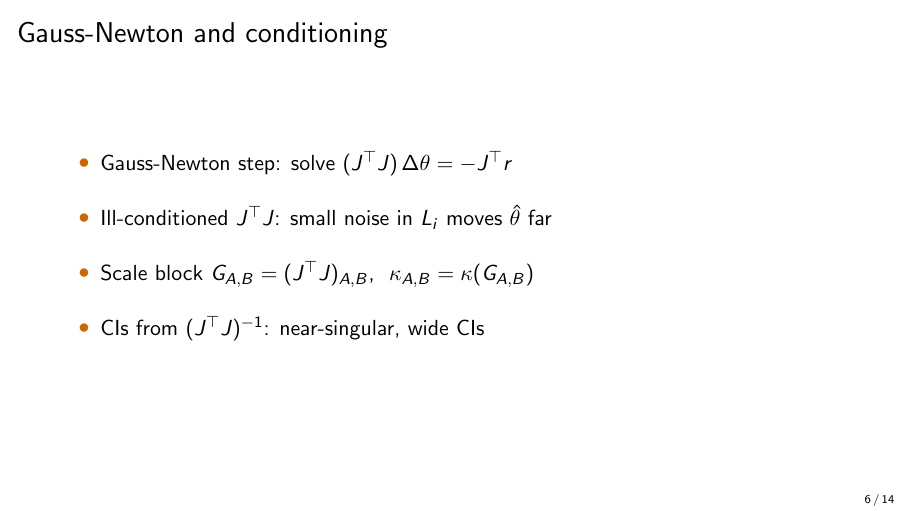
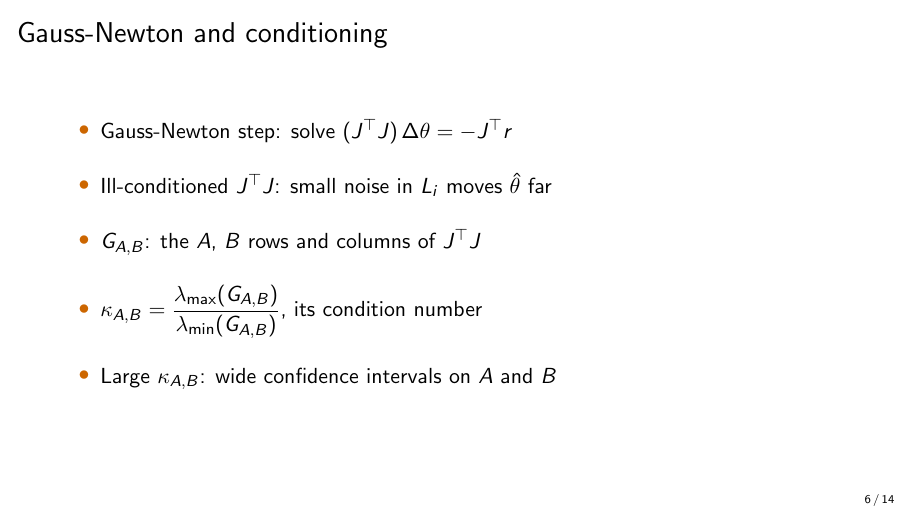
Before and after one commit to lab-v2/tpp-coverage, LaTeX slides (slides/tpp_neurips2026_slides.tex): page 6 of 14. Compiled offline with pdfLaTeX.

Commit message:
slides: plain-language G_AB, kappa_AB and CI bullets on the Gauss-Newton slide
G_AB is 'the A, B rows and columns of J^T J'; kappa_AB is its largest over
smallest eigenvalue (the paper's kappa(M)); large kappa_AB means wide CIs on A, B.

Co-Authored-By: Claude Opus 5.5 (1M context) <noreply@anthropic.com>
Claude-Session: https://claude.ai/code/session_012DGa3dYevActEzvqHgA1wL

```diff
--- a/slides/tpp_neurips2026_slides.tex
+++ b/slides/tpp_neurips2026_slides.tex
@@ -85,8 +85,9 @@
   \begin{itemize}\setlength{\itemsep}{14pt}
     \item Gauss-Newton step: solve $(J^\top J)\,\Delta\theta = -J^\top r$
     \item Ill-conditioned $J^\top J$: small noise in $L_i$ moves $\hat{\theta}$ far
-    \item Scale block $G_{A,B} = (J^\top J)_{A,B}$, \ $\kappa_{A,B} = \kappa(G_{A,B})$
-    \item CIs from $(J^\top J)^{-1}$: near-singular, wide CIs
+    \item $G_{A,B}$: the $A$, $B$ rows and columns of $J^\top J$
+    \item $\kappa_{A,B} = \dfrac{\lambda_{\max}(G_{A,B})}{\lambda_{\min}(G_{A,B})}$, its condition number
+    \item Large $\kappa_{A,B}$: wide confidence intervals on $A$ and $B$
   \end{itemize}
 \end{frame}
 
```
Also changed, not shown: slides/tpp_neurips2026_slides.pdf.
